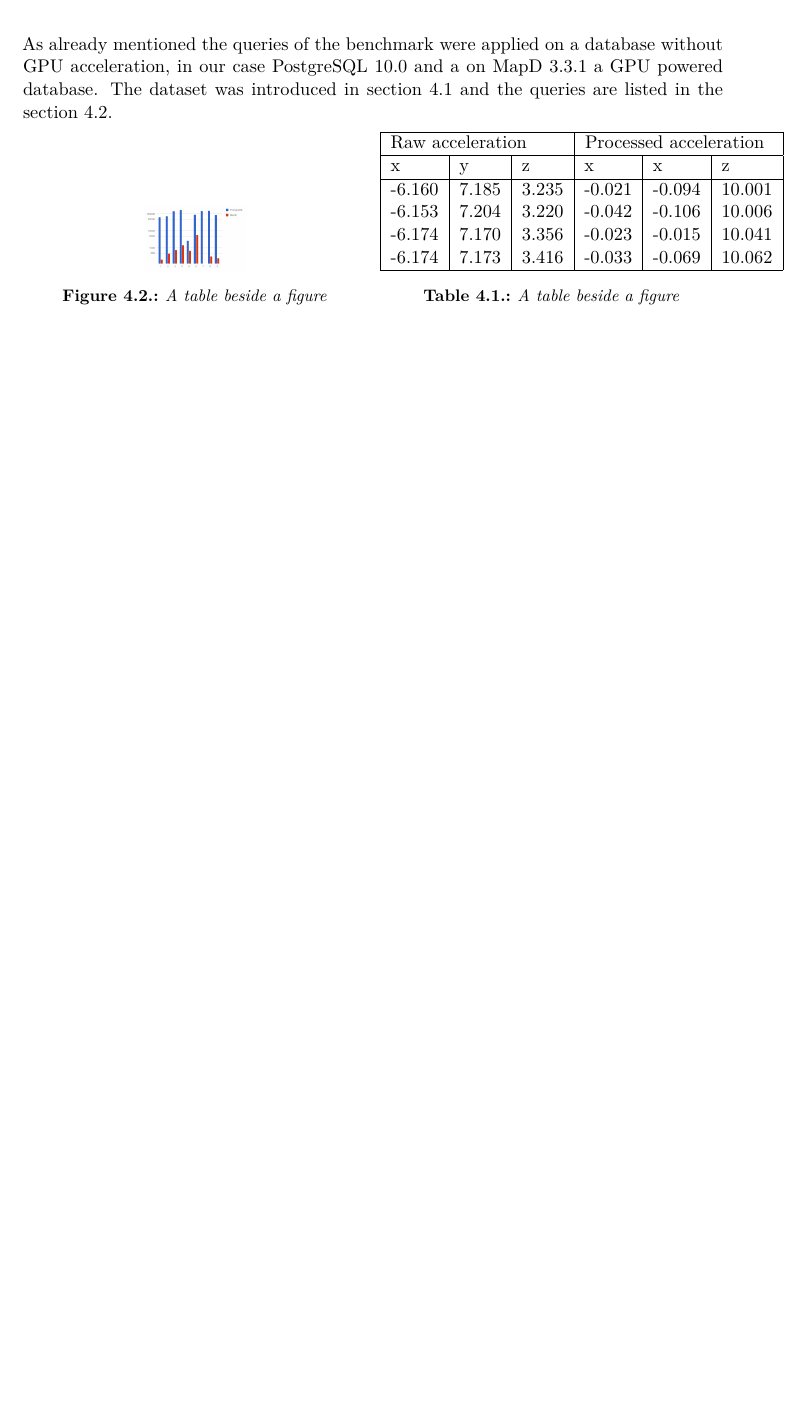
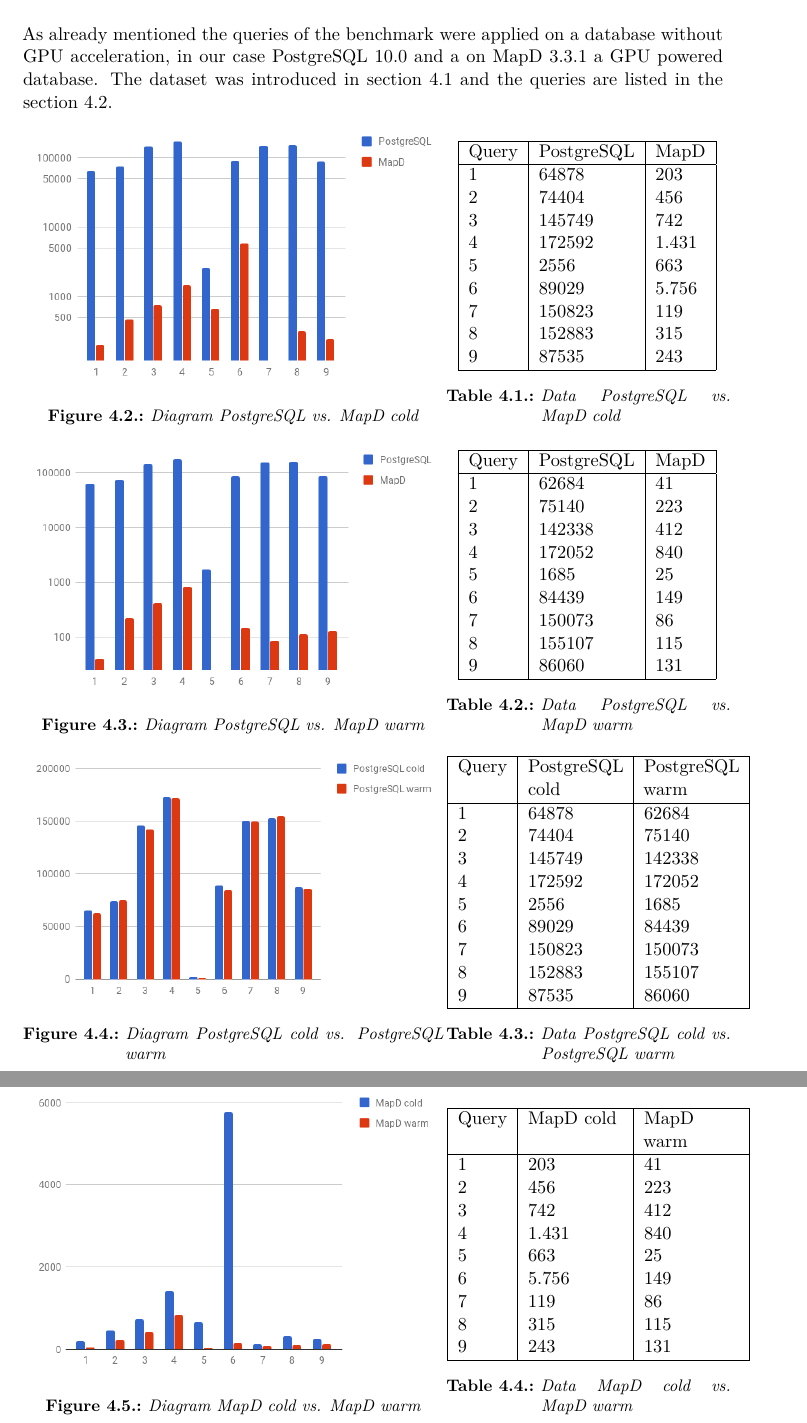
Before and after one commit to Murthy10/GpuDbSeminar, a LaTeX thesis (docu/thesis.tex, which reads docu/04_benchmark.tex): part of page 17 of 22 before the commit and two parts of pages 17 and 18 of 23 after it, the two joined at a grey line, cut so that both start at the same text, the shorter picture padded with empty space. The pictures show the PDF file docu/thesis.pdf that the author committed with the source.

Commit message:
added diagrams

```diff
--- a/docu/04_benchmark.tex
+++ b/docu/04_benchmark.tex
@@ -140,27 +140,126 @@ The dataset was introduced in section~\ref{sec:dataset} and the queries are list
 
 
 \begin{minipage}{\textwidth}
-  \begin{minipage}[b]{0.49\textwidth}
+  \begin{minipage}[b]{0.6\textwidth}
     \centering
-     \includegraphics[width=0.3\textwidth,height=0.3\textheight,keepaspectratio]{images/cold_postgres_vs_mapd.png}
-    \captionof{figure}{A table beside a figure}
+     \includegraphics[width=1.0\textwidth,height=1.0\textheight,keepaspectratio]{images/cold_postgres_vs_mapd.png}
+    \captionof{figure}{Diagram PostgreSQL vs. MapD cold}
     \label{fig:cold_postgres_vs_mapd}
   \end{minipage}
   \hfill
-  \begin{minipage}[b]{0.49\textwidth}
+  \begin{minipage}[b]{0.4\textwidth}
     \centering
-  \begin{tabular}{ |l|l|l|l|l|l| }
-\hline
-\multicolumn{3}{| l |}{Raw acceleration} & \multicolumn{3}{| l |}{Processed acceleration}  \\
-\hline
-x & y & z & x & x & z \\
-\hline
--6.160 & 7.185 & 3.235 & -0.021 & -0.094 & 10.001 \\
--6.153 & 7.204 & 3.220 & -0.042 & -0.106 & 10.006 \\
--6.174 & 7.170 & 3.356 & -0.023 & -0.015 &  10.041 \\
--6.174 & 7.173 & 3.416 & -0.033 & -0.069 & 10.062 \\
-\hline
+  \begin{tabular}{ |l|l|l| }
+    \hline
+    Query & PostgreSQL & MapD \\
+    \hline
+    1 & 64878 & 203 \\
+    2 & 74404 & 456 \\
+    3 & 145749 & 742 \\
+    4 & 172592 & 1.431 \\
+    5 & 2556 & 663 \\
+    6 & 89029 & 5.756 \\
+    7 & 150823 & 119 \\
+    8 & 152883 & 315 \\
+    9 & 87535 & 243 \\
+    \hline
 \end{tabular}
-      \captionof{table}{A table beside a figure}
+      \captionof{table}{Data PostgreSQL vs. MapD cold}
+            \label{tab:cold_postgres_vs_mapd}
     \end{minipage}
+ \end{minipage}
+
+
+\begin{minipage}{\textwidth}
+  \begin{minipage}[b]{0.6\textwidth}
+    \centering
+     \includegraphics[width=1.0\textwidth,height=1.0\textheight,keepaspectratio]{images/warm_postgres_vs_mapd.png}
+    \captionof{figure}{Diagram PostgreSQL vs. MapD warm}
+    \label{fig:warm_postgres_vs_mapd}
   \end{minipage}
+  \hfill
+  \begin{minipage}[b]{0.4\textwidth}
+    \centering
+  \begin{tabular}{ |l|l|l| }
+    \hline
+    Query & PostgreSQL & MapD \\
+    \hline
+    1 & 62684 & 41 \\
+    2 & 75140 & 223 \\
+    3 & 142338 & 412 \\
+    4 & 172052 & 840 \\
+    5 & 1685 & 25 \\
+    6 & 84439 & 149 \\
+    7 & 150073 & 86 \\
+    8 & 155107 & 115 \\
+    9 & 86060 & 131 \\
+    \hline
+\end{tabular}
+      \captionof{table}{Data PostgreSQL vs. MapD warm}
+            \label{tab:warm_postgres_vs_mapd}
+    \end{minipage}
+ \end{minipage}
+
+
+
+ \begin{minipage}{\textwidth}
+  \begin{minipage}[b]{0.6\textwidth}
+    \centering
+     \includegraphics[width=1.0\textwidth,height=1.0\textheight,keepaspectratio]{images/postgres_cold_vs_warm.png}
+    \captionof{figure}{Diagram PostgreSQL cold vs. PostgreSQL warm}
+    \label{fig:postgres_cold_vs_warm}
+  \end{minipage}
+  \hfill
+  \begin{minipage}[b]{0.4\textwidth}
+    \centering
+  \begin{tabular}{ |l|p{2cm}|p{2cm}| }
+    \hline
+    Query & PostgreSQL cold & PostgreSQL warm \\
+    \hline
+    1 & 64878 & 62684 \\
+    2 & 74404 & 75140 \\
+    3 & 145749 & 142338 \\
+    4 & 172592 & 172052 \\
+    5 & 2556 & 1685 \\
+    6 & 89029 & 84439 \\
+    7 & 150823 & 150073 \\
+    8 & 152883 & 155107 \\
+    9 & 87535 & 86060 \\
+    \hline
+\end{tabular}
+      \captionof{table}{Data PostgreSQL cold vs. PostgreSQL warm}
+            \label{tab:postgres_cold_vs_warm}
+    \end{minipage}
+ \end{minipage}
+
+
+
+  \begin{minipage}{\textwidth}
+  \begin{minipage}[b]{0.6\textwidth}
+    \centering
+     \includegraphics[width=1.0\textwidth,height=1.0\textheight,keepaspectratio]{images/mapd_cold_vs_warm.png}
+    \captionof{figure}{Diagram MapD cold vs. MapD warm}
+    \label{fig:mapd_cold_vs_warm}
+  \end{minipage}
+  \hfill
+  \begin{minipage}[b]{0.4\textwidth}
+    \centering
+  \begin{tabular}{ |l|p{2cm}|p{2cm}| }
+    \hline
+    Query & MapD cold & MapD warm \\
+    \hline
+    1 & 203 & 41 \\
+    2 & 456 & 223 \\
+    3 & 742 & 412 \\
+    4 & 1.431 & 840 \\
+    5 & 663 & 25 \\
+    6 & 5.756 & 149 \\
+    7 & 119 & 86 \\
+    8 & 315 & 115 \\
+    9 & 243 & 131 \\
+    \hline
+\end{tabular}
+      \captionof{table}{Data MapD cold vs. MapD warm}
+            \label{tab:mapd_cold_vs_warm}
+    \end{minipage}
+ \end{minipage}
```
Also changed, not shown: docu/thesis.pdf, 3 other files.
